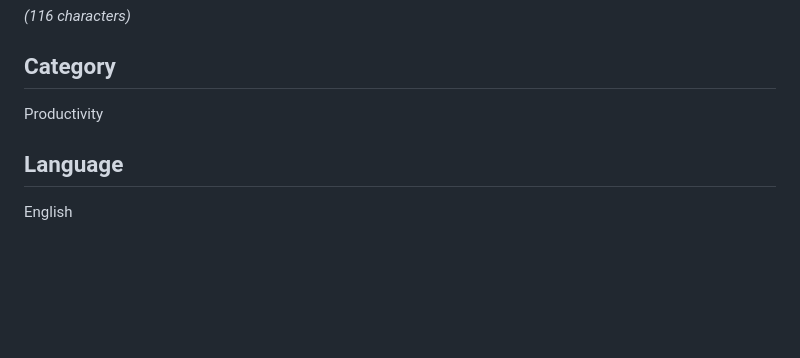
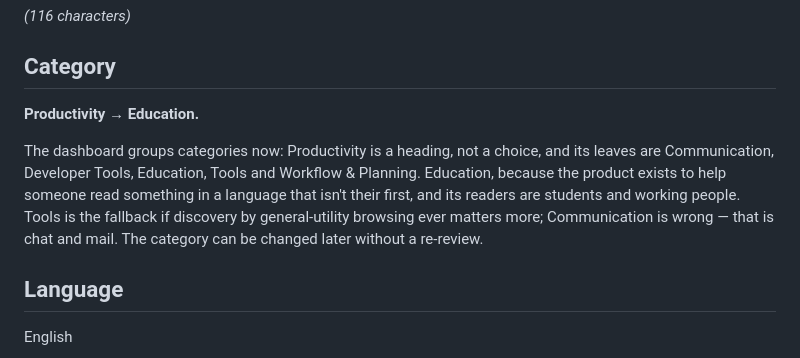
Before and after one commit to contextreader/contextreader.github.io, a Markdown page: STORE_LISTING.md, the part around the change. Drawn GitHub-style; blank space fills up the shorter version.

Commit message:
Store listing: category is Productivity → Education
The dashboard's category list is grouped now, so "Productivity" is a heading
rather than a selectable category. Education is the leaf that matches what the
product is for; Tools is the fallback, Communication is wrong.

Co-Authored-By: Claude Opus 5 <noreply@anthropic.com>
Claude-Session: https://claude.ai/code/session_01CikyLv6xnYYXhByXnB9e3h

```diff
--- a/STORE_LISTING.md
+++ b/STORE_LISTING.md
@@ -18,7 +18,14 @@ cause of rejection.
 
 ## Category
 
-Productivity
+**Productivity → Education.**
+
+The dashboard groups categories now: Productivity is a heading, not a choice, and its leaves
+are Communication, Developer Tools, Education, Tools and Workflow & Planning. Education,
+because the product exists to help someone read something in a language that isn't their
+first, and its readers are students and working people. Tools is the fallback if discovery
+by general-utility browsing ever matters more; Communication is wrong — that is chat and
+mail. The category can be changed later without a re-review.
 
 ## Language
 
```
